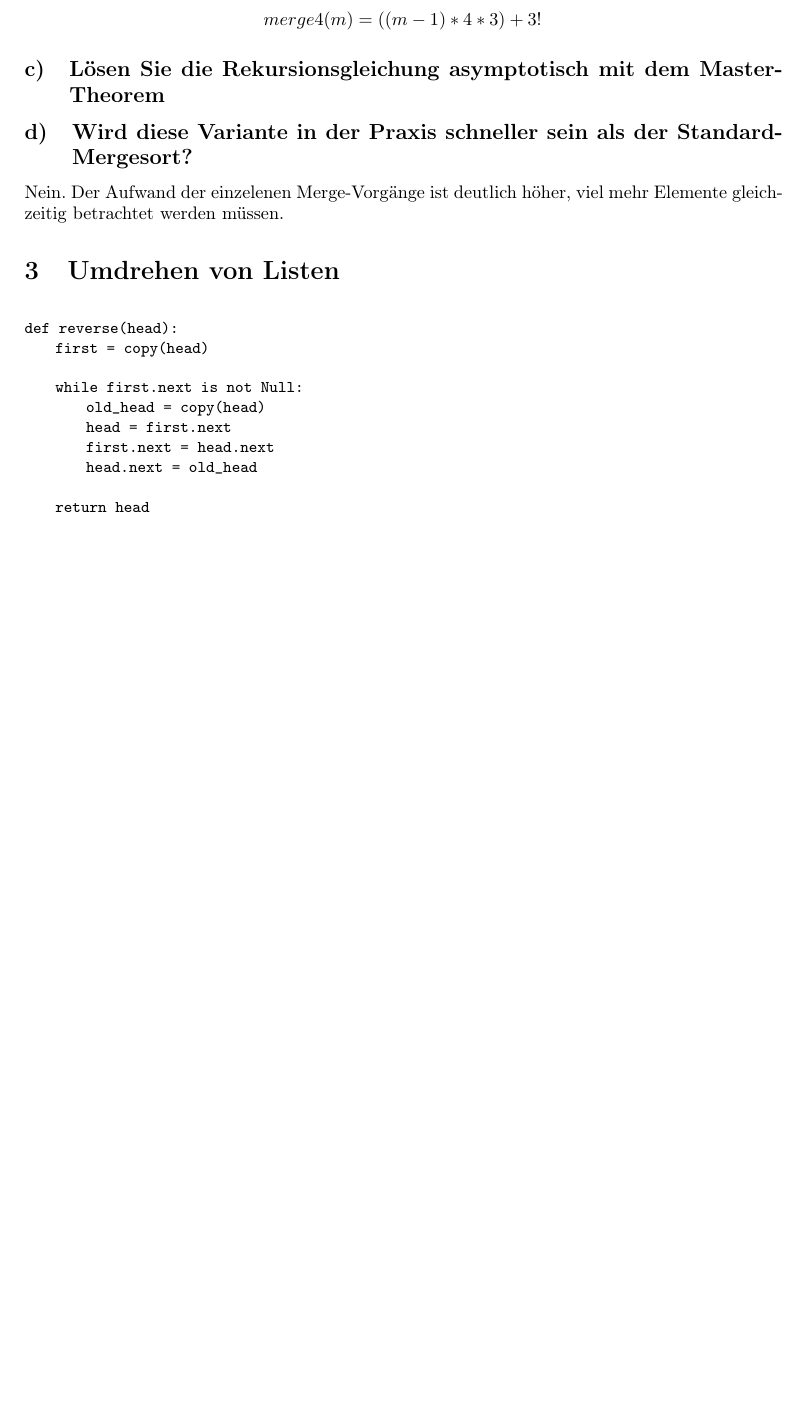
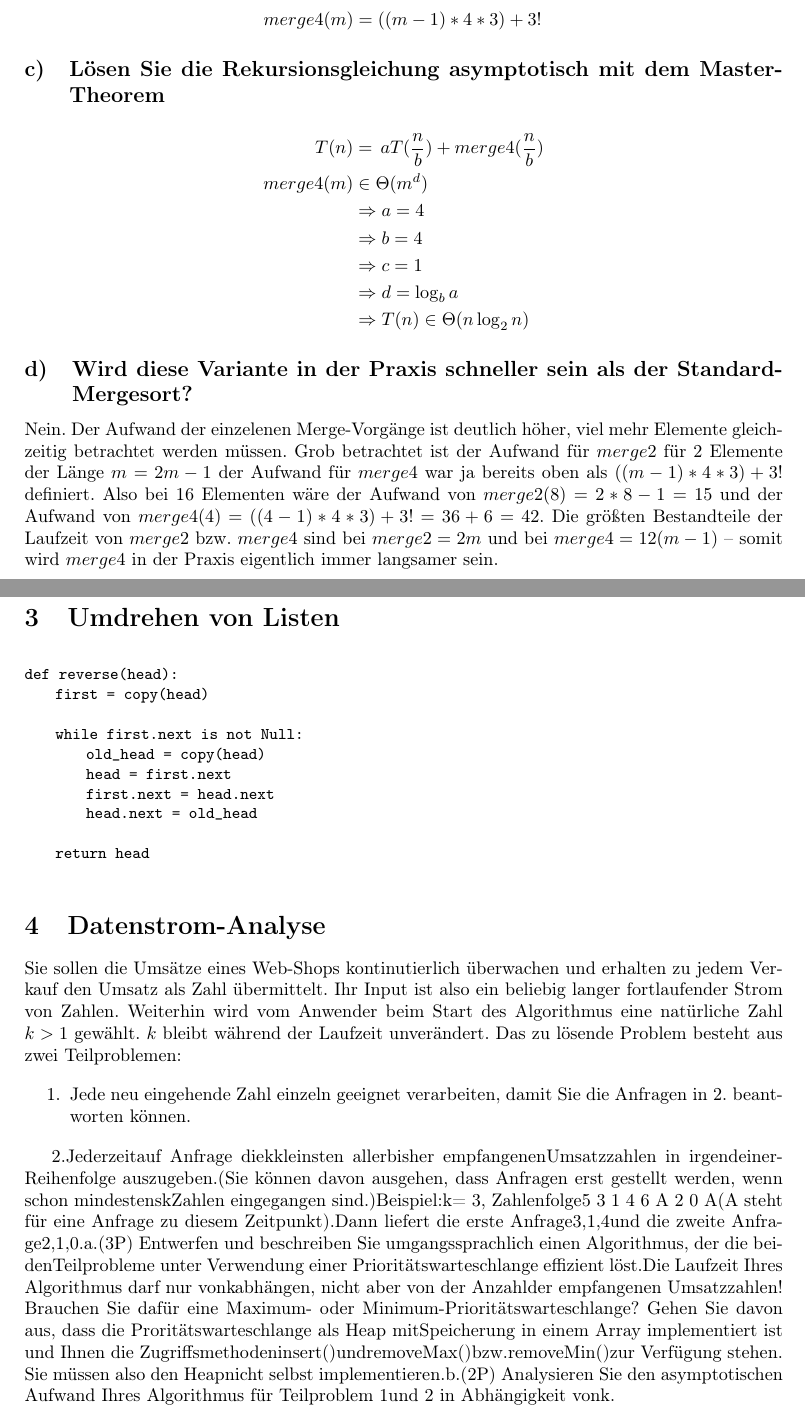
Before and after one commit to mara-schulke/thb, a LaTeX problem sheet (algorithmen-und-datenstrukturen/assignment-2.tex): part of page 3 of 3 before the commit and two parts of pages 3 and 4 of 4 after it, the two joined at a grey line, cut so that both start at the same text, the shorter picture padded with empty space. Compiled offline with pdfLaTeX.

Commit message:
finish aud esa 2 exercise 2

```diff
--- a/algorithmen-und-datenstrukturen/assignment-2.tex
+++ b/algorithmen-und-datenstrukturen/assignment-2.tex
@@ -118,10 +118,29 @@ Stellen Sie die Rekursionsgleichung für T(n) auf.}
 
 \subsection{Lösen Sie die Rekursionsgleichung asymptotisch mit dem Master-Theorem}
 
+\begin{align*}
+	         T(n) & = \, aT(\frac{n}{b}) + merge4(\frac{n}{b}) \\
+		merge4(m) & \in \Theta(m^d)                            \\
+				  & \Rightarrow a = 4                          \\
+				  & \Rightarrow b = 4                          \\
+				  & \Rightarrow c = 1                          \\
+				  & \Rightarrow d = \log_b a                   \\
+				  & \Rightarrow T(n) \in \Theta(n \log_2 n)
+\end{align*}
+
+
 \subsection{Wird diese Variante in der Praxis schneller sein als der Standard-Mergesort?}
 
 Nein. Der Aufwand der einzelenen Merge-Vorgänge ist deutlich höher, viel mehr Elemente
-gleichzeitig betrachtet werden müssen.
+gleichzeitig betrachtet werden müssen. Grob betrachtet ist der Aufwand für $merge2$ für
+2 Elemente der Länge $m$ $= 2m - 1$ der Aufwand für $merge4$ war ja bereits oben als
+$((m - 1) * 4 * 3) + 3!$ definiert. Also bei 16 Elementen wäre der Aufwand von
+$merge2(8) = 2 * 8 - 1 = 15$ und der Aufwand von $merge4(4) = ((4 - 1) * 4 * 3) + 3! = 36 + 6 = 42$.
+Die größten Bestandteile der Laufzeit von $merge2$ bzw. $merge4$ sind bei $merge2 = 2m$
+und bei $merge4 = 12(m - 1)$ – somit wird $merge4$ in der Praxis eigentlich immer langsamer
+sein.
+
+\newpage
 
 \section{Umdrehen von Listen}
 
@@ -138,8 +157,20 @@ def reverse(head):
     return head
 \end{lstlisting}
 
-%3. Umdrehen von Listen (5 Punkte)Beschreiben Sie in Pseudocode einen Algorithmus, der eine gegebene einfach verkettete Listedestruktiv umkehrt, d.h. alle Verzeigerungen zwischen den Listenelementen umdreht, ohne dieElemente zu kopieren.1
-%Input ist ein Zeiger auf das erste Element der Liste, Output ist ein Zeiger auf das erste Elementder umgekehrten Liste (=letztes Element der ursprünglichen Liste).4. Datenstrom-Analyse (5 Punkte)Sie sollen die Umsätze eines Web-Shops kontinutierlich überwachen und erhalten zu jedemVerkauf den Umsatz als Zahl übermittelt. Ihr Input ist also ein beliebig langer fortlaufenderStrom von Zahlen. Weiterhin wird vom Anwender beim Start des Algorithmus eine natürlicheZahlk >1gewählt.kbleibt während der Laufzeit unverändert.Das zu lösende Problem besteht aus zwei Teilproblemen:1.Jede neu eingehende Zahl einzeln geeignet verarbeiten, damit Sie die Anfragen in 2.beantworten können.2.Jederzeitauf Anfrage diekkleinsten allerbisher empfangenenUmsatzzahlen in irgendeinerReihenfolge auszugeben.(Sie können davon ausgehen, dass Anfragen erst gestellt werden, wenn schon mindestenskZahlen eingegangen sind.)Beispiel:k= 3, Zahlenfolge5 3 1 4 6 A 2 0 A(A steht für eine Anfrage zu diesem Zeitpunkt).Dann liefert die erste Anfrage3,1,4und die zweite Anfrage2,1,0.a.(3P) Entwerfen und beschreiben Sie umgangssprachlich einen Algorithmus, der die beidenTeilprobleme unter Verwendung einer Prioritätswarteschlange effizient löst.Die Laufzeit Ihres Algorithmus darf nur vonkabhängen, nicht aber von der Anzahlder empfangenen Umsatzzahlen! Brauchen Sie dafür eine Maximum- oder Minimum-Prioritätswarteschlange? Gehen Sie davon aus, dass die Proritätswarteschlange als Heap mitSpeicherung in einem Array implementiert ist und Ihnen die Zugriffsmethodeninsert()undremoveMax()bzw.removeMin()zur Verfügung stehen. Sie müssen also den Heapnicht selbst implementieren.b.(2P) Analysieren Sie den asymptotischen Aufwand Ihres Algorithmus für Teilproblem 1und 2 in Abhängigkeit vonk.
+
+\section{Datenstrom-Analyse}
+Sie sollen die Umsätze eines Web-Shops kontinutierlich überwachen und erhalten zu jedem
+Verkauf den Umsatz als Zahl übermittelt. Ihr Input ist also ein beliebig langer fortlaufender
+Strom von Zahlen. Weiterhin wird vom Anwender beim Start des Algorithmus eine natürliche Zahl
+$k > 1$ gewählt. $k$ bleibt während der Laufzeit unverändert. Das zu lösende Problem besteht
+aus zwei Teilproblemen:
+
+\begin{enumerate}
+	\item{Jede neu eingehende Zahl einzeln geeignet verarbeiten, damit Sie die Anfragen in 2.
+		beantworten können.}
+\end{enumerate}
+
+2.Jederzeitauf Anfrage diekkleinsten allerbisher empfangenenUmsatzzahlen in irgendeinerReihenfolge auszugeben.(Sie können davon ausgehen, dass Anfragen erst gestellt werden, wenn schon mindestenskZahlen eingegangen sind.)Beispiel:k= 3, Zahlenfolge5 3 1 4 6 A 2 0 A(A steht für eine Anfrage zu diesem Zeitpunkt).Dann liefert die erste Anfrage3,1,4und die zweite Anfrage2,1,0.a.(3P) Entwerfen und beschreiben Sie umgangssprachlich einen Algorithmus, der die beidenTeilprobleme unter Verwendung einer Prioritätswarteschlange effizient löst.Die Laufzeit Ihres Algorithmus darf nur vonkabhängen, nicht aber von der Anzahlder empfangenen Umsatzzahlen! Brauchen Sie dafür eine Maximum- oder Minimum-Prioritätswarteschlange? Gehen Sie davon aus, dass die Proritätswarteschlange als Heap mitSpeicherung in einem Array implementiert ist und Ihnen die Zugriffsmethodeninsert()undremoveMax()bzw.removeMin()zur Verfügung stehen. Sie müssen also den Heapnicht selbst implementieren.b.(2P) Analysieren Sie den asymptotischen Aufwand Ihres Algorithmus für Teilproblem 1und 2 in Abhängigkeit vonk.
 
 
 % 1(n-1)! * level!!
```
